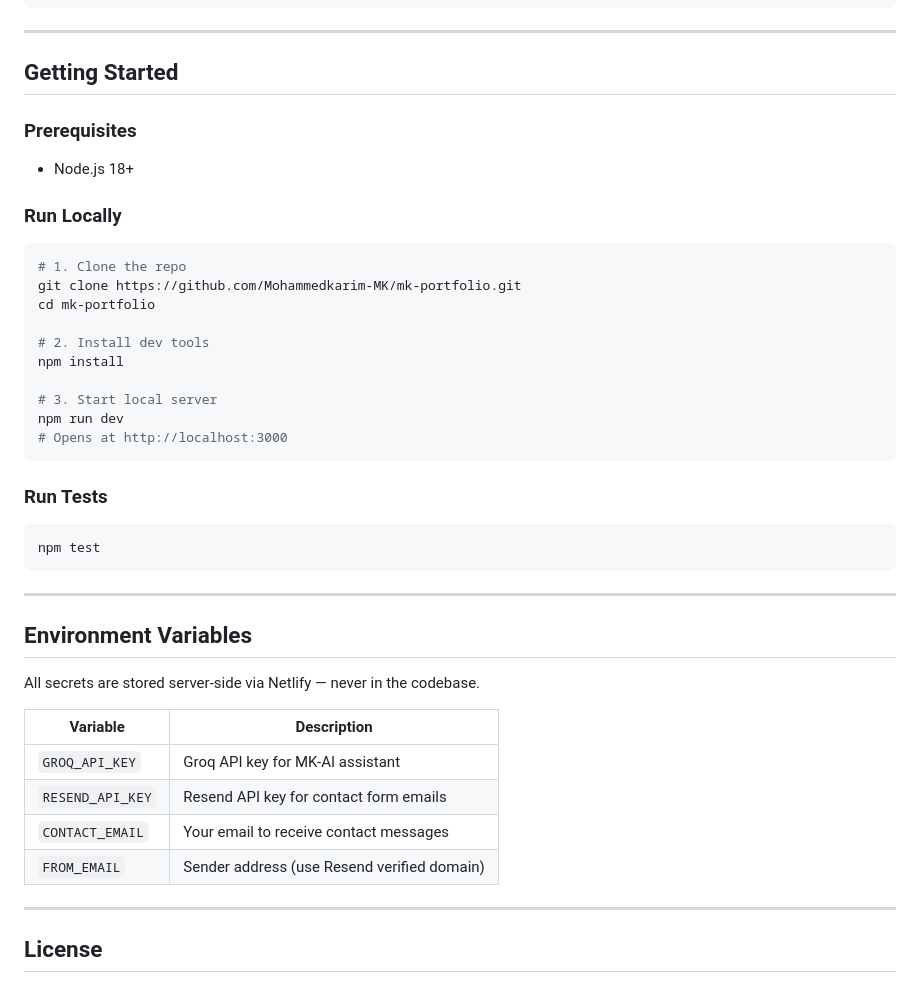
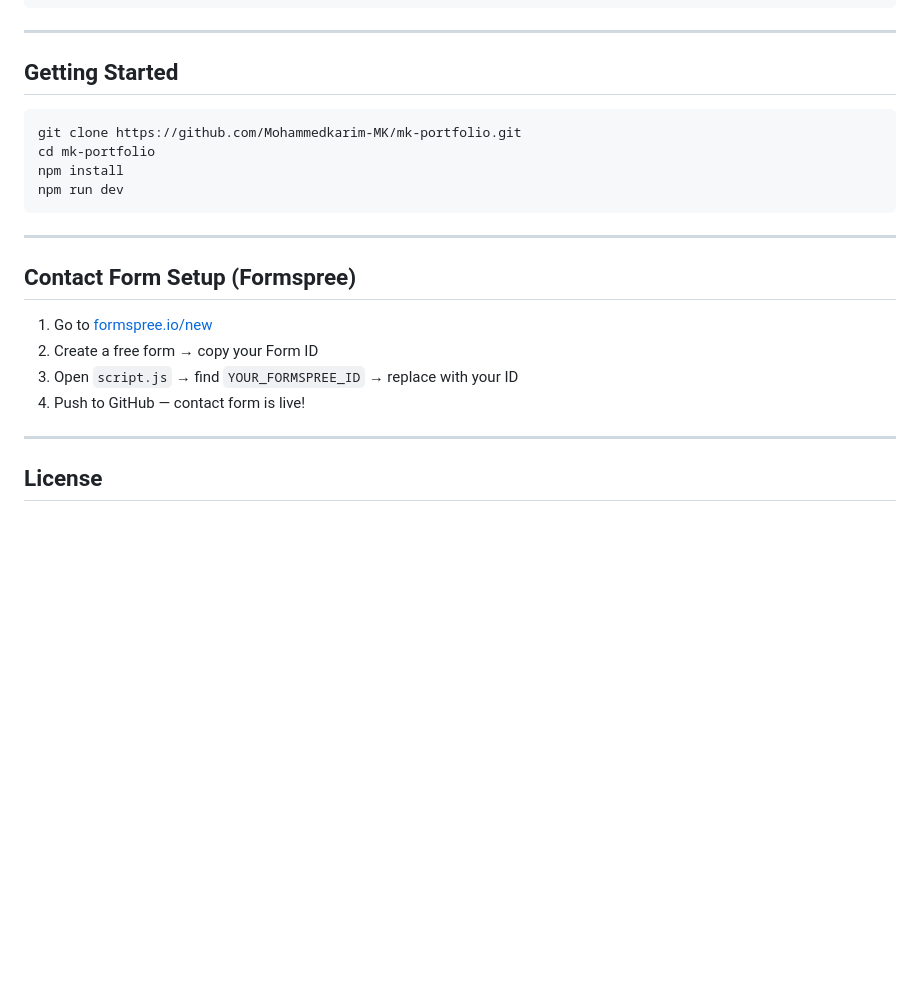
Before and after one commit to Mohammedkarim-MK/mk-portfolio, a Markdown page: README.md, the part around one of its changes. Rendered like a GitHub page; blank space fills up the shorter version.

````diff
--- a/README.md
+++ b/README.md
@@ -96,42 +96,21 @@ mk-portfolio/
 
 ## Getting Started
 
-### Prerequisites
-- Node.js 18+
-
-### Run Locally
-
 ```bash
-# 1. Clone the repo
 git clone https://github.com/Mohammedkarim-MK/mk-portfolio.git
 cd mk-portfolio
-
-# 2. Install dev tools
 npm install
-
-# 3. Start local server
 npm run dev
-# Opens at http://localhost:3000
-```
-
-### Run Tests
-
-```bash
-npm test
 ```
 
 ---
 
-## Environment Variables
+## Contact Form Setup (Formspree)
 
-All secrets are stored server-side via Netlify — never in the codebase.
-
-| Variable | Description |
-|---|---|
-| `GROQ_API_KEY` | Groq API key for MK-AI assistant |
-| `RESEND_API_KEY` | Resend API key for contact form emails |
-| `CONTACT_EMAIL` | Your email to receive contact messages |
-| `FROM_EMAIL` | Sender address (use Resend verified domain) |
+1. Go to [formspree.io/new](https://formspree.io/new)
+2. Create a free form → copy your Form ID
+3. Open `script.js` → find `YOUR_FORMSPREE_ID` → replace with your ID
+4. Push to GitHub — contact form is live!
 
 ---
 
````
Also changed, not shown: other parts of README.md (+38 -36 lines).
